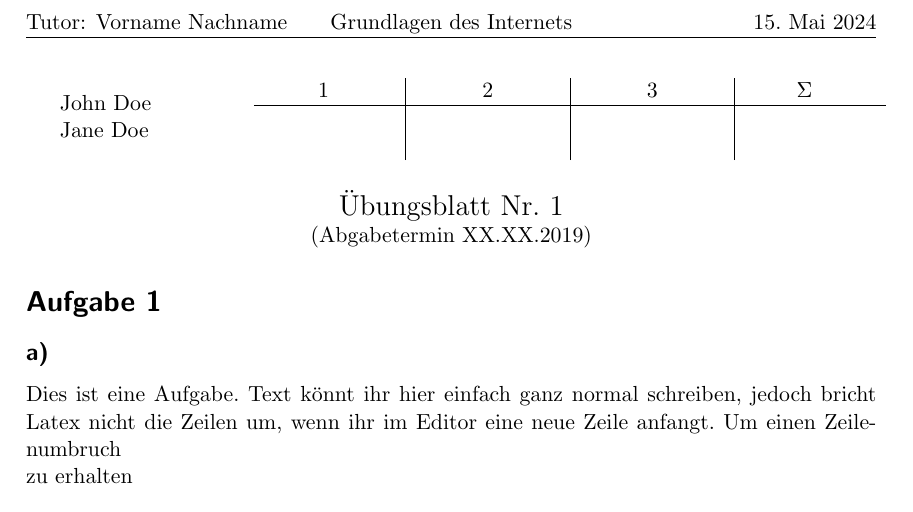
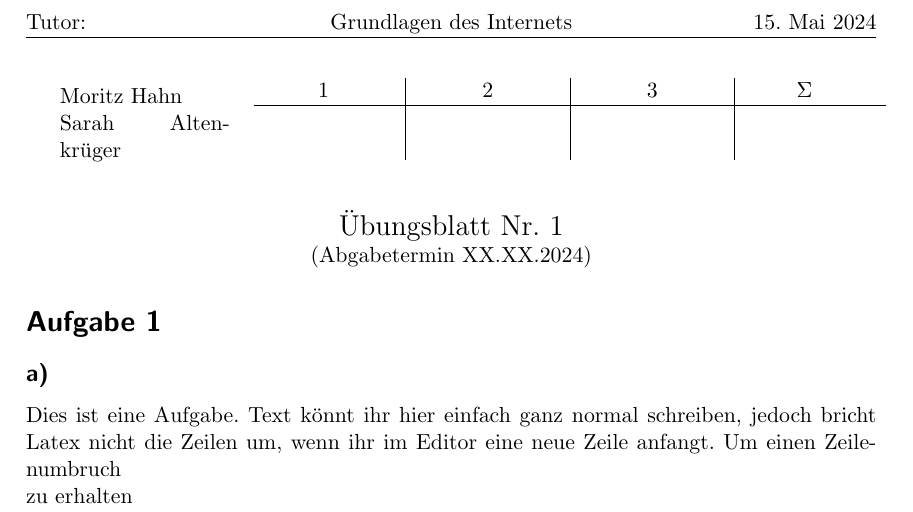
Before and after one commit to CodingGockel/GDI, a LaTeX document (Vorlage/vorlage_gdi.tex): part of the page, cut so that both start at the same text. Compiled offline with pdfLaTeX.

```diff
--- a/Vorlage/vorlage_gdi.tex
+++ b/Vorlage/vorlage_gdi.tex
@@ -4,11 +4,11 @@
 \newcommand{\EXERCISES}{3}
 % Diese Daten müssen einmalig pro Vorlesung angepasst werden:
 \newcommand{\COURSE}{Grundlagen des Internets}
-\newcommand{\TUTOR}{Vorname Nachname}
-\newcommand{\STUDENTA}{John Doe}
-\newcommand{\STUDENTB}{Jane Doe}
+\newcommand{\TUTOR}{}
+\newcommand{\STUDENTA}{Moritz Hahn}
+\newcommand{\STUDENTB}{Sarah Altenkrüger}
 \newcommand{\STUDENTC}{}
-\newcommand{\DEADLINE}{XX.XX.2019}
+\newcommand{\DEADLINE}{XX.XX.2024}
 % ----------------------- TODO ---------------------------
 
 \documentclass[a4paper]{scrartcl}
```
Also changed, not shown: Vorlage/vorlage_gdi.pdf (added), 6 other files.
